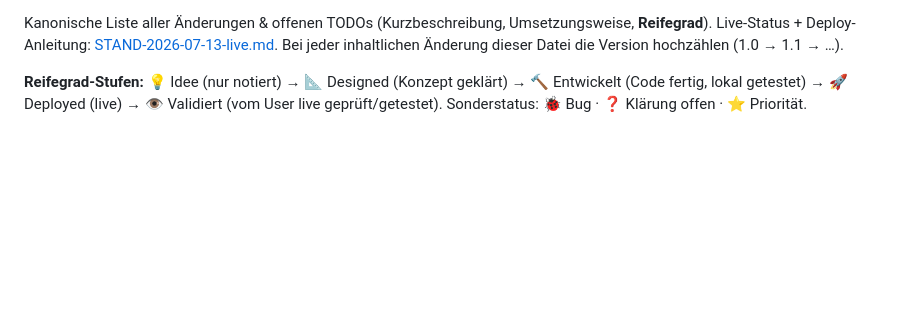
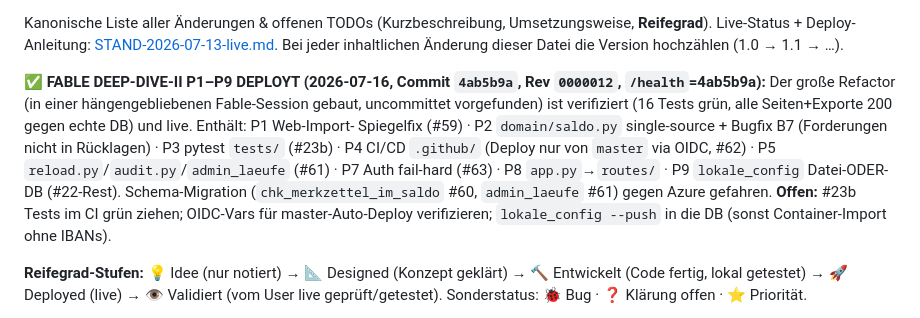
Before and after one commit to xamjamchok-debug/Tools, a Markdown page: haushaltskasse/docs/BACKLOG.md, the part around one of its changes. Drawn GitHub-style; blank space fills up the shorter version.

Commit message:
Backlog v3.7: Fable Deep-Dive-II P1-P9 deployt (Rev 0000012, 4ab5b9a)

```diff
--- a/haushaltskasse/docs/BACKLOG.md
+++ b/haushaltskasse/docs/BACKLOG.md
@@ -5,6 +5,16 @@
 Kanonische Liste aller Änderungen & offenen TODOs (Kurzbeschreibung, Umsetzungsweise, **Reifegrad**).
 Live-Status + Deploy-Anleitung: [STAND-2026-07-13-live.md](STAND-2026-07-13-live.md).
 Bei jeder inhaltlichen Änderung dieser Datei die Version hochzählen (1.0 → 1.1 → …).
+
+**✅ FABLE DEEP-DIVE-II P1–P9 DEPLOYT (2026-07-16, Commit `4ab5b9a`, Rev `0000012`, `/health`=4ab5b9a):**
+Der große Refactor (in einer hängengebliebenen Fable-Session gebaut, uncommittet vorgefunden) ist
+verifiziert (16 Tests grün, alle Seiten+Exporte 200 gegen echte DB) und live. Enthält: P1 Web-Import-
+Spiegelfix (#59) · P2 `domain/saldo.py` single-source + Bugfix B7 (Forderungen nicht in Rücklagen) ·
+P3 pytest `tests/` (#23b) · P4 CI/CD `.github/` (Deploy nur von `master` via OIDC, #62) · P5
+`reload.py`/`audit.py`/`admin_laeufe` (#61) · P7 Auth fail-hard (#63) · P8 `app.py`→`routes/` ·
+P9 `lokale_config` Datei-ODER-DB (#22-Rest). Schema-Migration (`chk_merkzettel_im_saldo` #60,
+`admin_laeufe` #61) gegen Azure gefahren. **Offen:** #23b Tests im CI grün ziehen; OIDC-Vars für
+master-Auto-Deploy verifizieren; `lokale_config --push` in die DB (sonst Container-Import ohne IBANs).
 
 **Reifegrad-Stufen:** 💡 Idee (nur notiert) → 📐 Designed (Konzept geklärt) → 🔨 Entwickelt (Code fertig, lokal getestet) → 🚀 Deployed (live) → 👁 Validiert (vom User live geprüft/getestet). Sonderstatus: 🐞 Bug · ❓ Klärung offen · ⭐ Priorität.
 
```
Also changed, not shown: other parts of haushaltskasse/docs/BACKLOG.md (+1 -1 lines).
